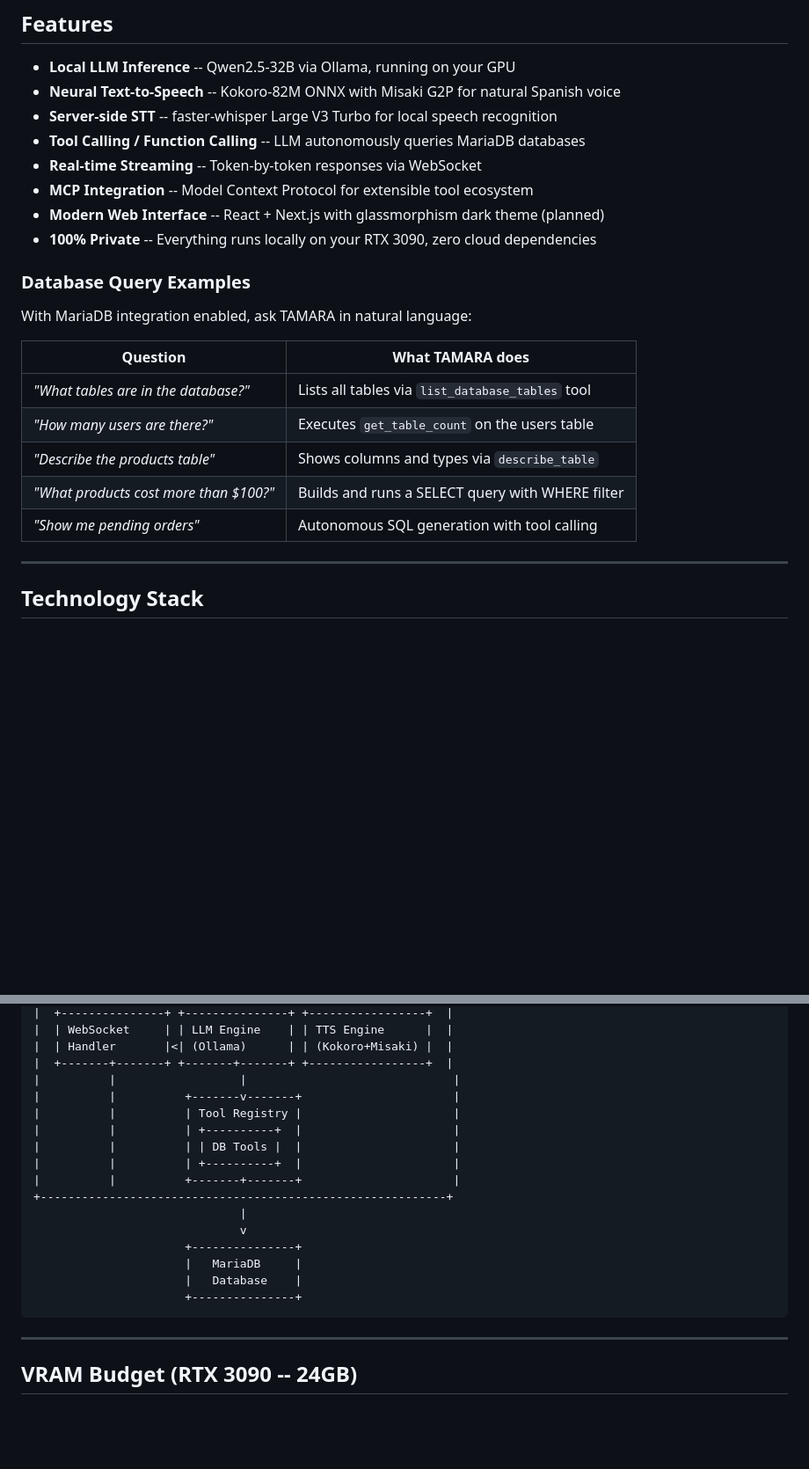
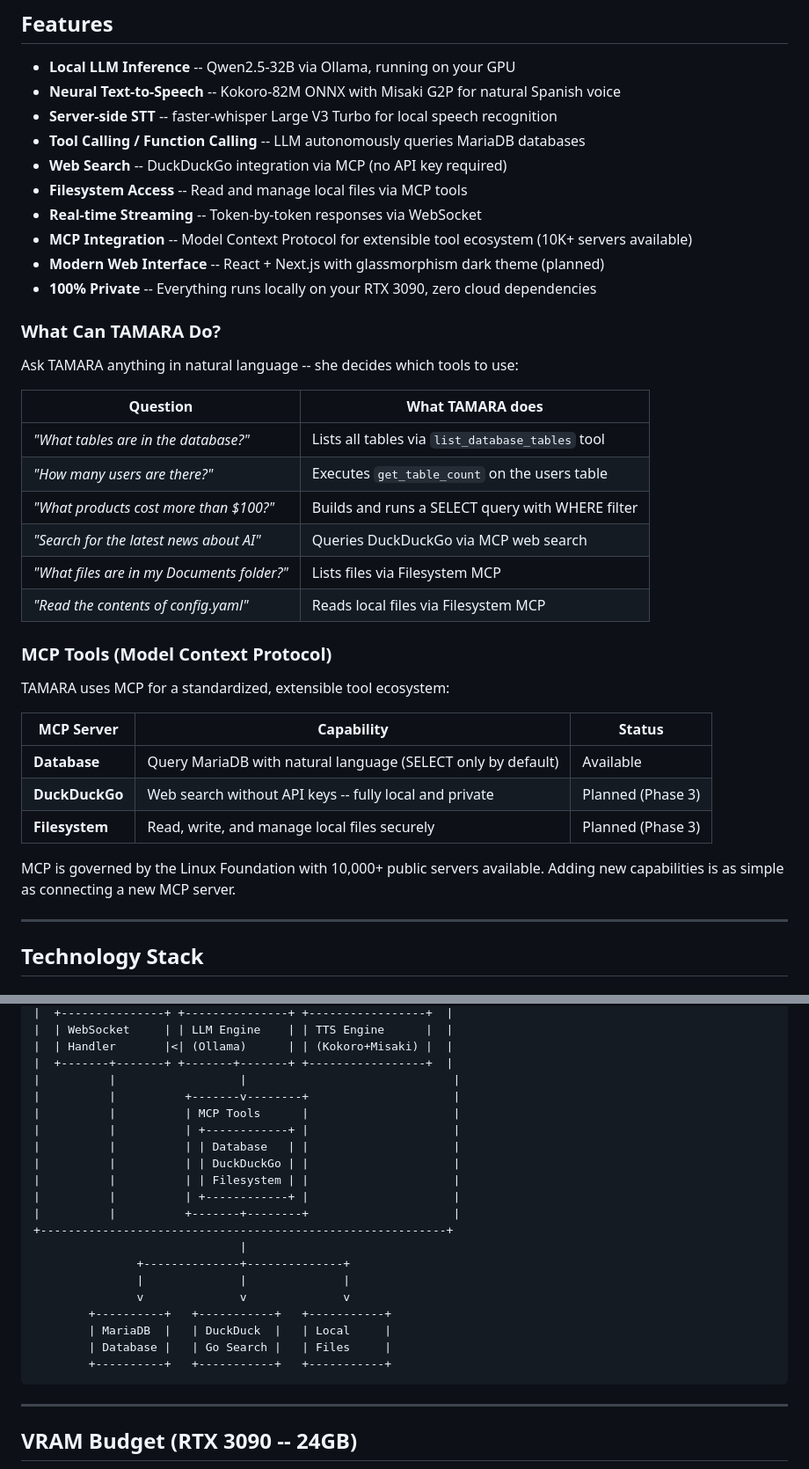
Before and after one commit to Yungblut/TAMARA-PROJECT, a Markdown page: README.md, 2 parts joined by grey strips. Shown at 88% size. Rendered like a GitHub page; blank space fills up the shorter version.

Commit message:
docs: add MCP tools (DuckDuckGo, Filesystem) to README and update architecture diagram

````diff
--- a/README.md
+++ b/README.md
@@ -23,22 +23,37 @@
 - **Neural Text-to-Speech** -- Kokoro-82M ONNX with Misaki G2P for natural Spanish voice
 - **Server-side STT** -- faster-whisper Large V3 Turbo for local speech recognition
 - **Tool Calling / Function Calling** -- LLM autonomously queries MariaDB databases
+- **Web Search** -- DuckDuckGo integration via MCP (no API key required)
+- **Filesystem Access** -- Read and manage local files via MCP tools
 - **Real-time Streaming** -- Token-by-token responses via WebSocket
-- **MCP Integration** -- Model Context Protocol for extensible tool ecosystem
+- **MCP Integration** -- Model Context Protocol for extensible tool ecosystem (10K+ servers available)
 - **Modern Web Interface** -- React + Next.js with glassmorphism dark theme (planned)
 - **100% Private** -- Everything runs locally on your RTX 3090, zero cloud dependencies
 
-### Database Query Examples
+### What Can TAMARA Do?
 
-With MariaDB integration enabled, ask TAMARA in natural language:
+Ask TAMARA anything in natural language -- she decides which tools to use:
 
 | Question | What TAMARA does |
 |----------|-----------------|
 | *"What tables are in the database?"* | Lists all tables via `list_database_tables` tool |
 | *"How many users are there?"* | Executes `get_table_count` on the users table |
-| *"Describe the products table"* | Shows columns and types via `describe_table` |
 | *"What products cost more than $100?"* | Builds and runs a SELECT query with WHERE filter |
-| *"Show me pending orders"* | Autonomous SQL generation with tool calling |
+| *"Search for the latest news about AI"* | Queries DuckDuckGo via MCP web search |
+| *"What files are in my Documents folder?"* | Lists files via Filesystem MCP |
+| *"Read the contents of config.yaml"* | Reads local files via Filesystem MCP |
+
+### MCP Tools (Model Context Protocol)
+
+TAMARA uses MCP for a standardized, extensible tool ecosystem:
+
+| MCP Server | Capability | Status |
+|------------|-----------|--------|
+| **Database** | Query MariaDB with natural language (SELECT only by default) | Available |
+| **DuckDuckGo** | Web search without API keys -- fully local and private | Planned (Phase 3) |
+| **Filesystem** | Read, write, and manage local files securely | Planned (Phase 3) |
+
+MCP is governed by the Linux Foundation with 10,000+ public servers available. Adding new capabilities is as simple as connecting a new MCP server.
 
 ---
 
@@ -163,19 +178,23 @@ uv run pytest
 |  | Handler       |<| (Ollama)      | | (Kokoro+Misaki) |  |
 |  +-------+-------+ +-------+-------+ +-----------------+  |
 |          |                  |                              |
-|          |          +-------v-------+                      |
-|          |          | Tool Registry |                      |
-|          |          | +----------+  |                      |
-|          |          | | DB Tools |  |                      |
-|          |          | +----------+  |                      |
-|          |          +-------+-------+                      |
+|          |          +-------v--------+                     |
+|          |          | MCP Tools      |                     |
+|          |          | +------------+ |                     |
+|          |          | | Database   | |                     |
+|          |          | | DuckDuckGo | |                     |
+|          |          | | Filesystem | |                     |
+|          |          | +------------+ |                     |
+|          |          +-------+--------+                     |
 +-----------------------------------------------------------+
                               |
-                              v
-                      +---------------+
-                      |   MariaDB     |
-                      |   Database    |
-                      +---------------+
+               +--------------+--------------+
+               |              |              |
+               v              v              v
+        +----------+   +-----------+   +-----------+
+        | MariaDB  |   | DuckDuck  |   | Local     |
+        | Database |   | Go Search |   | Files     |
+        +----------+   +-----------+   +-----------+
 ```
 
 ---
````
Also changed, not shown: other parts of README.md (+1 -1 lines).
